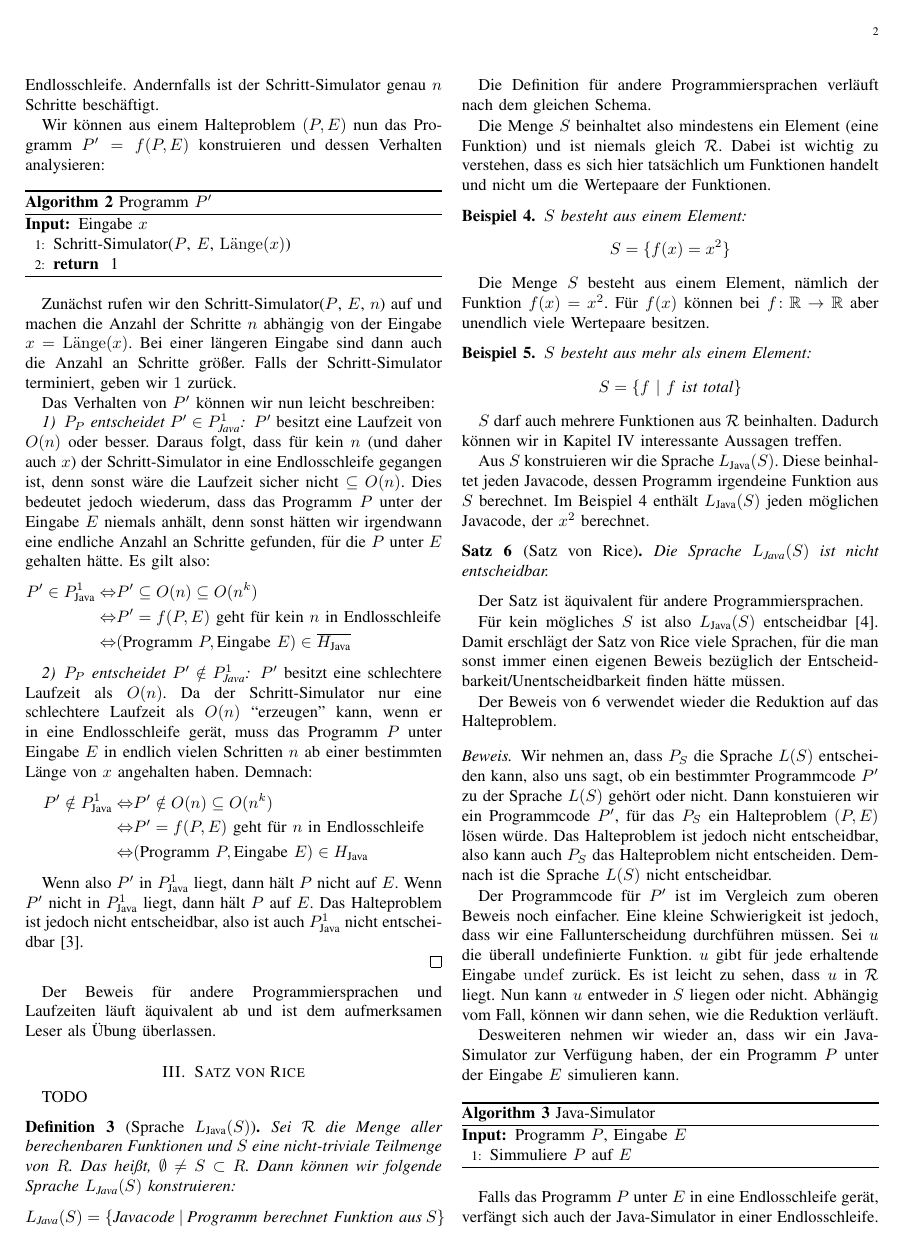
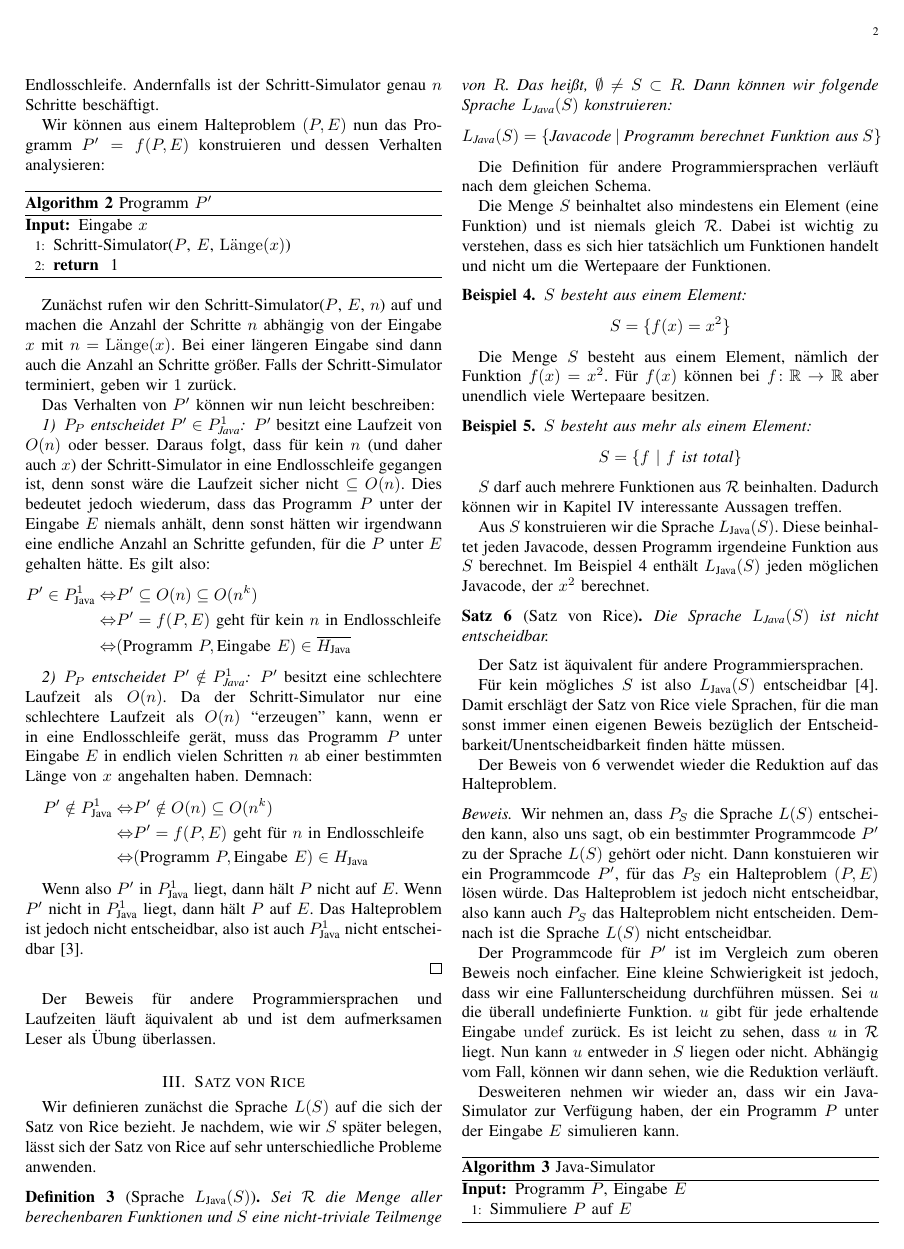
Before and after one commit to filipre/Rices-theorem, a LaTeX paper (main.tex): page 2 of 4. Compiled offline with pdfLaTeX; a missing font is replaced by an installed copy or a similar font; a LaTeX package or settings file that is missing is left out.

Commit message:
fix last todo

```diff
--- a/main.tex
+++ b/main.tex
@@ -257,7 +257,7 @@ Wir können aus einem Halteproblem $(P, E)$ nun das Programm $P' = f(P, E)$ kons
 \end{algorithmic}
 \end{algorithm}
 
-Zunächst rufen wir den Schritt-Simulator($P$, $E$, $n$) auf und machen die Anzahl der Schritte $n$ abhängig von der Eingabe $x = \operatorname{L\ddot{a}nge}(x)$. Bei einer längeren Eingabe sind dann auch die Anzahl an Schritte größer. Falls der Schritt-Simulator terminiert, geben wir $1$ zurück.
+Zunächst rufen wir den Schritt-Simulator($P$, $E$, $n$) auf und machen die Anzahl der Schritte $n$ abhängig von der Eingabe $x$ mit $n = \operatorname{L\ddot{a}nge}(x)$. Bei einer längeren Eingabe sind dann auch die Anzahl an Schritte größer. Falls der Schritt-Simulator terminiert, geben wir $1$ zurück.
 
 Das Verhalten von $P'$ können wir nun leicht beschreiben:
 
@@ -290,7 +290,7 @@ Der Beweis für andere Programmiersprachen und Laufzeiten läuft äquivalent ab
 \section{Satz von Rice}
 \label{satzvonrice}
 
-TODO
+Wir definieren zunächst die Sprache $L(S)$ auf die sich der Satz von Rice bezieht. Je nachdem, wie wir $S$ später belegen, lässt sich der Satz von Rice auf sehr unterschiedliche Probleme anwenden.
 
 \begin{definition}[Sprache $L_\text{Java}(S)$]
 \label{defls}
@@ -345,7 +345,7 @@ Der Programmcode für $P'$ ist im Vergleich zum oberen Beweis noch einfacher. Ei
 
 Desweiteren nehmen wir wieder an, dass wir ein Java-Simulator zur Verfügung haben, der ein Programm $P$ unter der Eingabe $E$ simulieren kann.
 
-\begin{algorithm}
+\begin{algorithm}[H]
 \caption{Java-Simulator}
 \begin{algorithmic}[1]
 \renewcommand{\algorithmicrequire}{\textbf{Input:}}
```
Also changed, not shown: main.pdf, main.tex (4 more changed lines).
